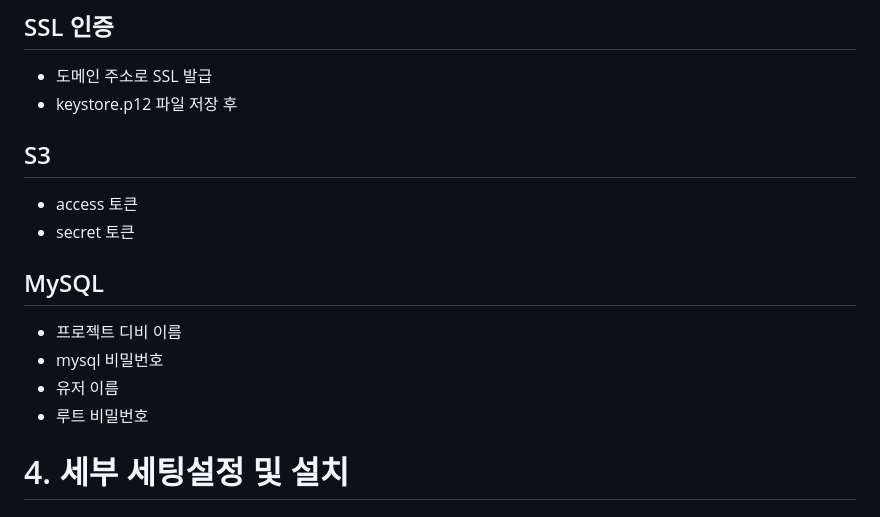
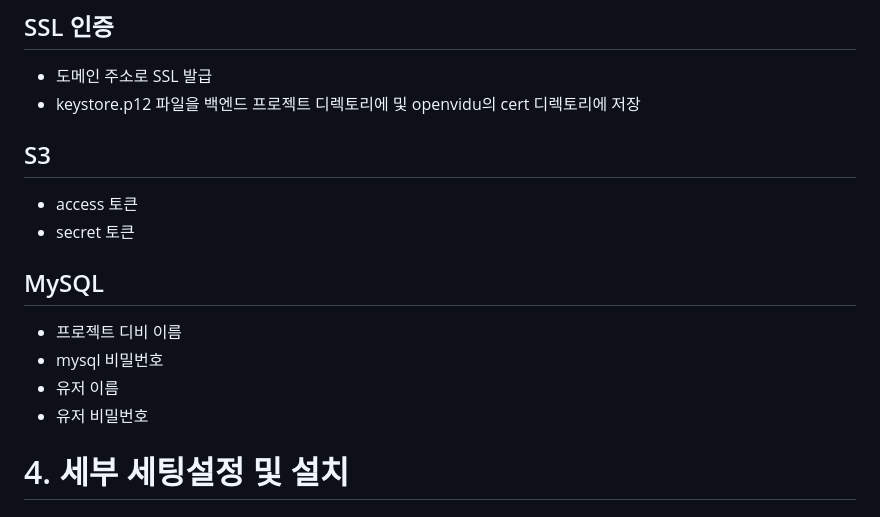
Before and after one commit to cvivis/Avocado, a Markdown page: exec/porting.md, the part around the change printed below. GitHub-like rendering.

```diff
--- a/exec/porting.md
+++ b/exec/porting.md
@@ -24,7 +24,7 @@
 ## SSL 인증
 
 - 도메인 주소로 SSL 발급
-- keystore.p12 파일 저장 후
+- keystore.p12 파일을 백엔드 프로젝트 디렉토리에 및 openvidu의 cert 디렉토리에 저장
 
 ## S3
 
@@ -35,7 +35,7 @@
 - 프로젝트 디비 이름
 - mysql 비밀번호
 - 유저 이름
-- 루트 비밀번호
+- 유저 비밀번호
 
 # 4. 세부 세팅설정 및 설치
 
```
Also changed, not shown: other parts of exec/porting.md (+2 -2 lines).
